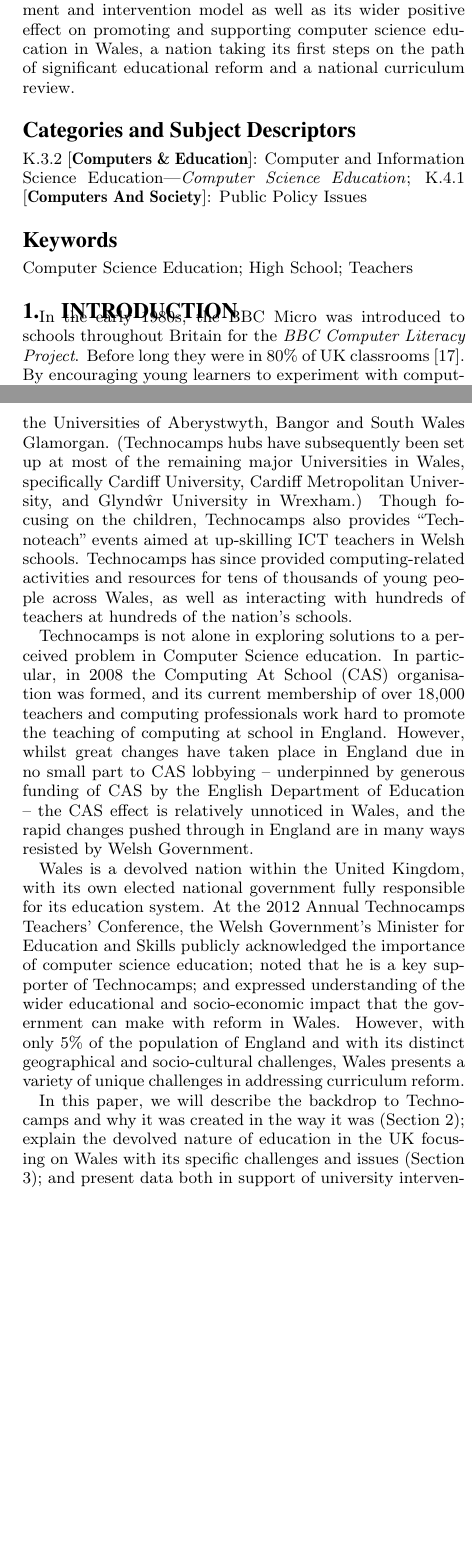
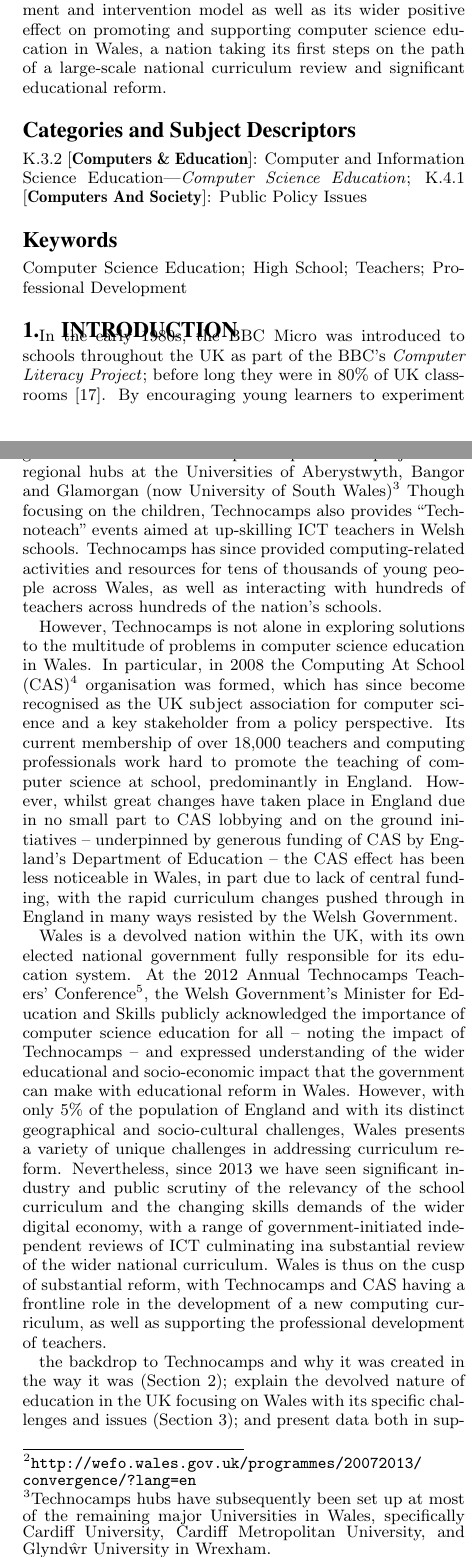
Before and after one commit to tomcrick/WiPSCE2015, a LaTeX paper (wipsce2015.tex): two parts of the columns of pages 1 and 2 of 9, joined at a grey line, cut so that both start at the same text, the shorter picture padded with empty space. Compiled offline with pdfLaTeX.

Commit message:
Tweaked intro section

```diff
--- a/wipsce2015.tex
+++ b/wipsce2015.tex
@@ -63,21 +63,22 @@ UK, positioning Wales with its specific issues and
 challenges. Furthermore, we present data both in support of this
 university engagement and intervention model as well as its wider
 positive effect on promoting and supporting computer science education
-in Wales, a nation taking its first steps on the path of significant
-educational reform and a national curriculum review.
+in Wales, a nation taking its first steps on the path of a large-scale
+national curriculum review and significant educational reform.
 \end{abstract}
 
 % A category with the (minimum) three required fields
 \category{K.3.2}{Computers \& Education}{Computer and Information Science Education}[Computer Science Education]
 \category{K.4.1}{Computers And Society}{Public Policy Issues}
-\keywords{Computer Science Education; High School; Teachers}
+\keywords{Computer Science Education; High School; Teachers;
+  Professional Development}
 
 % TO DO: premable -- a note on terminology? e.g. ICT, etc?
 
 \section{Introduction}
-% taken from TOCE pitch from 2013
+% adapted from 2013 TOCE pitch
 In the early 1980s, the BBC Micro was introduced to schools throughout
-Britain for the \emph{BBC Computer Literacy Project}.
-Before long they were in 80\% of UK classrooms~\cite{vasko:1986}.
-By encouraging young learners to experiment with computers, a generation
+the UK as part of the BBC's \emph{Computer Literacy Project}; before
+long they were in 80\% of UK classrooms~\cite{vasko:1986}. By
+encouraging young learners to experiment with computers, a generation
 of creative (and computational) talent was spawned. Applications in
@@ -108,3 +108,2 @@ unaware of what computer science is and what studying it entails.
 
-In the early 2000s, the Department of Computer Science at Swansea University
-started looking into ways to address this issue.
+In the early 2000s, the Department of Computer
@@ -134,10 +126,0 @@ project with regional hubs at
-the Universities of Aberystwyth, Bangor and
-South Wales Glamorgan.
-(Technocamps hubs have subsequently been set up at most of the remaining
-major Universities in Wales, specifically Cardiff University,
-Cardiff Metropolitan University, and Glynd\^wr University in Wrexham.)
-Though focusing on the children, Technocamps also provides ``Technoteach''
-events aimed at up-skilling ICT teachers in Welsh schools.
-Technocamps has since provided computing-related activities and resources
-for tens of thousands of young people across Wales, as well as interacting
-with hundreds of teachers at hundreds of the nation's schools.
@@ -144,37 +133,62 @@ with hundreds of teachers at hundreds of the nation's schools.
+Fund (ESF) Convergence
+Programme\footnote{\url{http://wefo.wales.gov.uk/programmes/20072013/convergence/?lang=en}}
+to run Technocamps as a pan-Wales project with regional hubs at the
+Universities of Aberystwyth, Bangor and Glamorgan (now University of
+South Wales)\footnote{Technocamps hubs have subsequently been set up
+at most of the remaining major Universities in Wales, specifically
+Cardiff University, Cardiff Metropolitan University, and Glynd\^wr
+University in Wrexham.}  Though focusing on the children, Technocamps
+also provides ``Technoteach'' events aimed at up-skilling ICT teachers
+in Welsh schools.  Technocamps has since provided computing-related
+activities and resources for tens of thousands of young people across
+Wales, as well as interacting with hundreds of teachers across
+hundreds of the nation's schools.
 
-Technocamps is not alone in exploring solutions to a
-perceived problem in Computer Science education.
-In particular, in 2008 the
-Computing At School (CAS) organisation was formed, and its current
-membership of over 18,000 teachers and computing professionals
-work hard to promote the teaching of computing at school in England.
-However, whilst great changes have taken place in England
-due in no small part to CAS lobbying
--- underpinned by generous funding of CAS by
-the English Department of Education --
-the CAS effect is relatively unnoticed in Wales,
-and the rapid changes pushed through in England
-are in many ways resisted by Welsh Government.
+However, Technocamps is not alone in exploring solutions to the
+multitude of problems in computer science education in Wales.  In
+particular, in 2008 the Computing At School
+(CAS)\footnote{\url{http://www.computingatschool.org.uk/}}
+organisation was formed, which has since become recognised as the UK
+subject association for computer science and a key stakeholder from a
+policy perspective. Its current membership of over 18,000 teachers and
+computing professionals work hard to promote the teaching of computer
+science at school, predominantly in England.  However, whilst great
+changes have taken place in England due in no small part to CAS
+lobbying and on the ground initiatives -- underpinned by generous
+funding of CAS by England's Department of Education -- the CAS effect
+has been less noticeable in Wales, in part due to lack of central
+funding, with the rapid curriculum changes pushed through in England
+in many ways resisted by the Welsh Government.
 
-Wales is a devolved nation within the United Kingdom, with its own
-elected national government fully responsible for its education system.
-At the 2012 Annual Technocamps Teachers' Conference,
-the Welsh Government's Minister for Education and Skills
-publicly acknowledged the importance of computer science education;
-noted that he is a key supporter of Technocamps;
-and expressed understanding of the wider educational and
-socio-economic impact that the government can make with reform in Wales.
-However, with only 5\% of the population of England and with its distinct
-geographical and socio-cultural challenges, Wales presents
-a variety of unique challenges in addressing curriculum reform.
+Wales is a devolved nation within the UK, with its own elected
+national government fully responsible for its education system.  At
+the 2012 Annual Technocamps Teachers'
+Conference\footnote{\url{http://www.technocamps.com/blog/boost-digital-literacy-and-computer-science}},
+the Welsh Government's Minister for Education and Skills publicly
+acknowledged the importance of computer science education for all --
+noting the impact of Technocamps -- and expressed understanding of the
+wider educational and socio-economic impact that the government can
+make with educational reform in Wales.  However, with only 5\% of the
+population of England and with its distinct geographical and
+socio-cultural challenges, Wales presents a variety of unique
+challenges in addressing curriculum reform. Nevertheless, since 2013
+we have seen significant industry and public scrutiny of the relevancy
+of the school curriculum and the changing skills demands of the wider
+digital economy, with a range of government-initiated independent
+reviews of ICT culminating ina substantial review of the wider
+national curriculum. Wales is thus on the cusp of substantial reform,
+with Technocamps and CAS having a frontline role in the development of
+a new computing curriculum, as well as supporting the professional
+development of teachers.
 
-In this paper, we will describe the backdrop to Technocamps and why it
-was created in the way it was (Section 2); explain the devolved nature
-of education in the UK focusing on Wales with its specific challenges
-and issues (Section 3); and present data both in support of university
-intervention as well as the positive effect this intervention is
-having (Section 4).  We finish with a consideration of the challenges
-remaining in Welsh education (Section 5).
+% check this is correct at the end!  In this paper, we will describe
+the backdrop to Technocamps and why it was created in the way it was
+(Section 2); explain the devolved nature of education in the UK
+focusing on Wales with its specific challenges and issues (Section 3);
+and present data both in support of university intervention as well as
+the positive effect this intervention is having (Section 4).  We
+finish with a consideration of the challenges remaining in Welsh
+education (Section 5).
 
 % taken from TOCE paper, can be adapted to Welsh focus
 \section{The UK's Education Systems}
```
Also changed, not shown: wipsce2015.tex (67 more changed lines).
